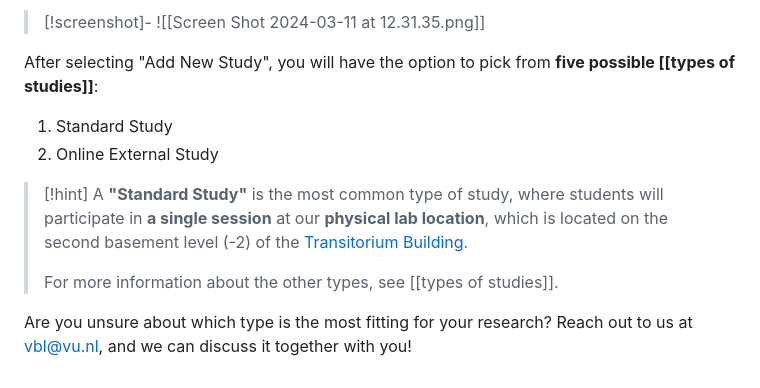
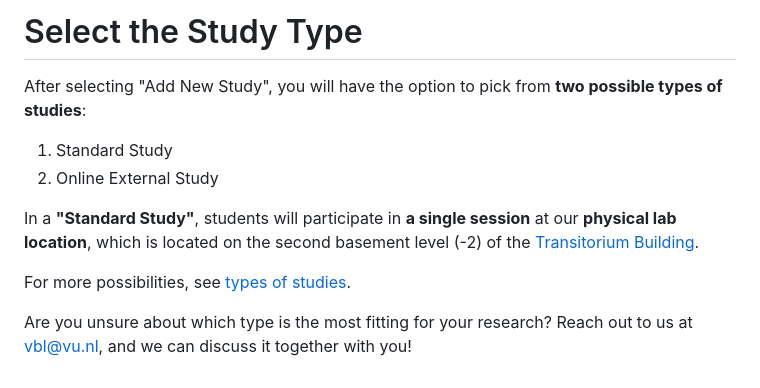
Before and after one commit to ardaergin/VBL, a Markdown page: markdown_files/Select_the_Study_Type.md, the part around the change. Rendered like a GitHub page.

```diff
--- a/markdown_files/Select_the_Study_Type.md
+++ b/markdown_files/Select_the_Study_Type.md
@@ -1,14 +1,13 @@
 
->[!screenshot]-
->![[Screen Shot 2024-03-11 at 12.31.35.png]]
+# Select the Study Type
 
-After selecting "Add New Study", you will have the option to pick from **five possible [[types of studies]]**:
+After selecting "Add New Study", you will have the option to pick from **two possible types of studies**:
+
 1. Standard Study
 2. Online External Study
 
->[!hint]
->A **"Standard Study"** is the most common type of study, where students will participate in **a single session** at our **physical lab location**, which is located on the second basement level (-2) of the [Transitorium Building](https://vu.nl/en/about-vu/more-about/transitorium).
->
->For more information about the other types, see [[types of studies]].
+In a **"Standard Study"**, students will participate in **a single session** at our **physical lab location**, which is located on the second basement level (-2) of the [Transitorium Building](https://vu.nl/en/about-vu/more-about/transitorium).
+
+For more possibilities, see [types of studies](Types_of_Studies).
 
 Are you unsure about which type is the most fitting for your research? Reach out to us at vbl@vu.nl, and we can discuss it together with you!
```
Also changed, not shown: markdown_files/Study_Name.md (+5 -3 lines), markdown_files/Detailed_Description.md (renamed from markdown_files/Detailed_Description_of_the_Study.md), static/images/good_name.png (added), 2 other files.
